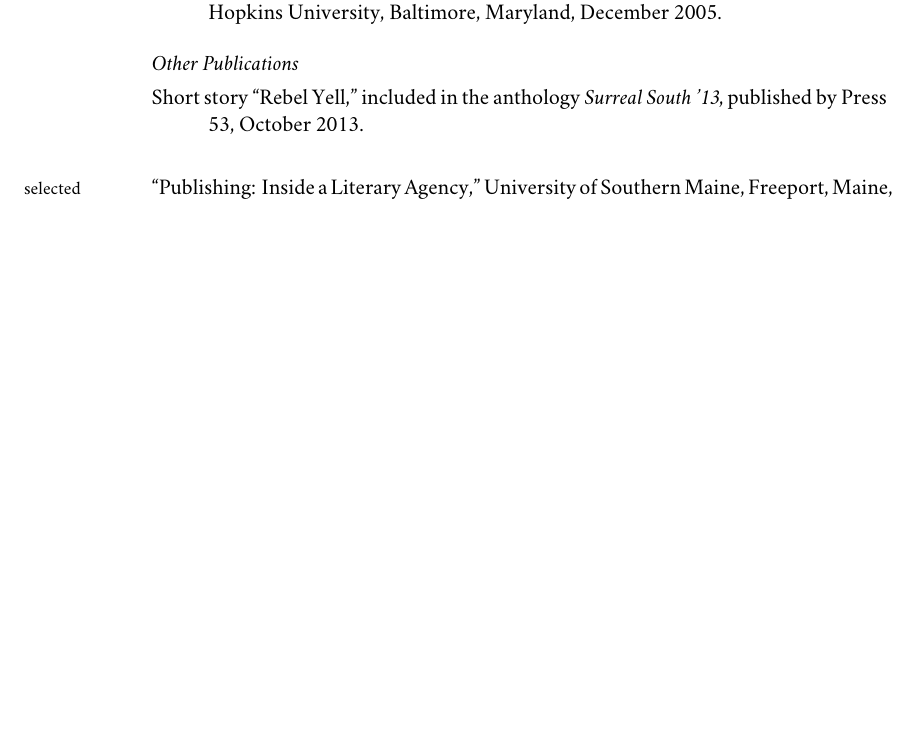
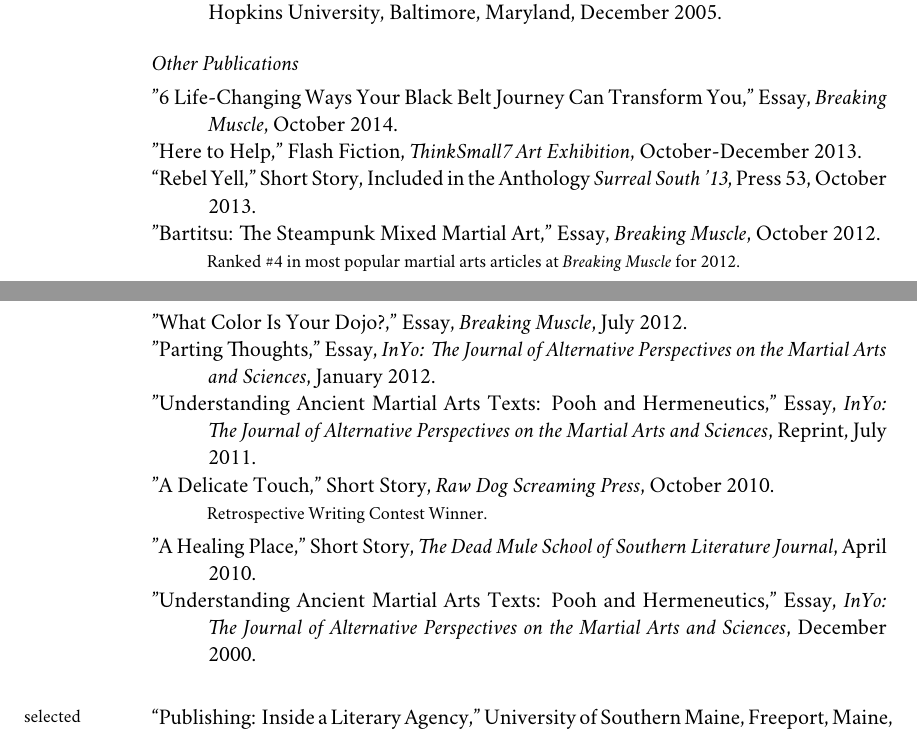
Before and after one commit to kendallgiles/vita, a LaTeX CV (kendall_giles_vita.tex): part of page 3 of 6 before the commit and two parts of pages 3 and 4 of 6 after it, the two joined at a grey line, cut so that both start at the same text, the shorter picture padded with empty space. Compiled offline with XeLaTeX; a missing font is replaced by an installed copy or a similar font; a LaTeX package or settings file that is missing is left out.

Commit message:
added Other Publications section

```diff
--- a/kendall_giles_vita.tex
+++ b/kendall_giles_vita.tex
@@ -341,7 +341,37 @@
 % \begin{revnumerate}
 
 
-\ind Short story “Rebel Yell," included in the anthology \emph{Surreal South ’13}, published by Press 53, October 2013.
+\ind "6 Life-Changing Ways Your Black Belt Journey Can Transform You," Essay, \emph{Breaking Muscle}, October 2014.
+
+
+\ind "Here to Help," Flash Fiction, \emph{ThinkSmall7 Art Exhibition}, October-December 2013.
+
+\ind “Rebel Yell," Short Story, Included in the Anthology \emph{Surreal South ’13}, Press 53, October 2013.
+
+
+
+\ind "Bartitsu: The Steampunk Mixed Martial Art," Essay, \emph{Breaking Muscle}, October 2012.
+
+\ind \hspace{0.35in} \footnotesize Ranked \#4 in most popular martial arts articles at \emph{Breaking Muscle} for 2012.\normalsize \vspace{0.05in}
+
+\ind "What Color Is Your Dojo?," Essay, \emph{Breaking Muscle}, July 2012.
+
+
+\ind "Parting Thoughts," Essay, \emph{InYo: The Journal of Alternative Perspectives on the Martial Arts and Sciences}, January 2012.
+
+\ind "Understanding Ancient Martial Arts Texts: Pooh and Hermeneutics," Essay, \emph{InYo: The Journal of Alternative Perspectives on the Martial Arts and Sciences}, Reprint, July 2011.
+
+
+\ind "A Delicate Touch," Short Story, \emph{Raw Dog Screaming Press}, October 2010.
+
+\ind \hspace{0.35in} \footnotesize Retrospective Writing Contest Winner.\normalsize \vspace{0.05in}
+
+\ind "A Healing Place," Short Story, \emph{The Dead Mule  School of Southern Literature Journal}, April 2010.
+
+
+
+\ind "Understanding Ancient Martial Arts Texts: Pooh and Hermeneutics," Essay, \emph{InYo: The Journal of Alternative Perspectives on the Martial Arts and Sciences}, December 2000.
+
 
 %\end{revnumerate}
 %\newpage
```
Also changed, not shown: kendall_giles_vita.tex (4 more changed lines).
